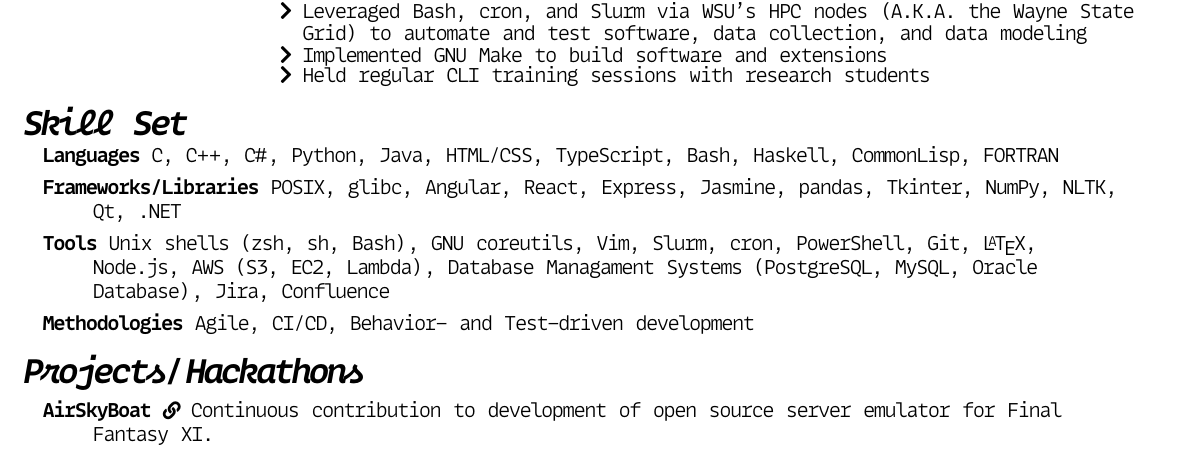
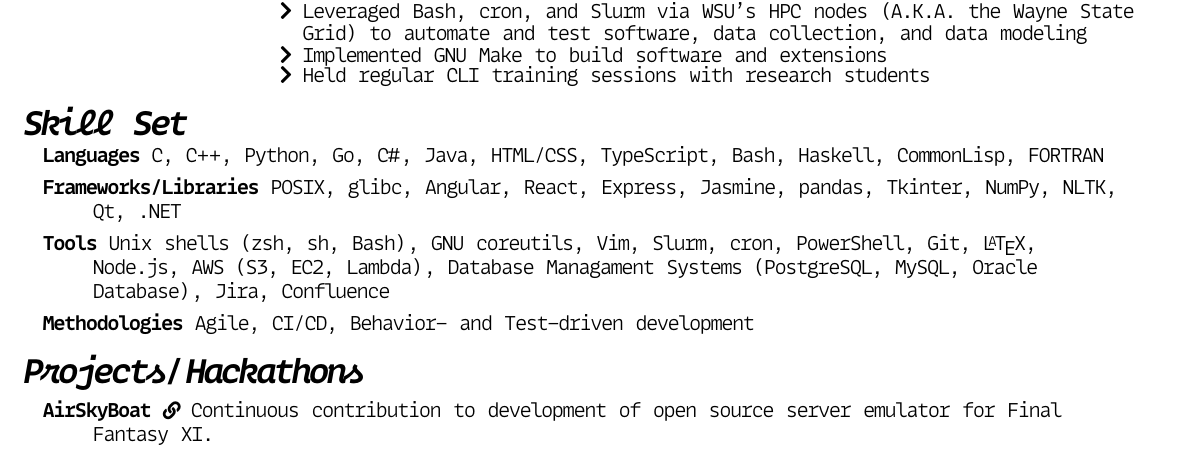
Before and after one commit to luke-belinc/resume, a LaTeX CV (resume.tex): part of the page, cut so that both start at the same text. Compiled offline with XeLaTeX.

Commit message:
Update resume.tex - updated languages

```diff
--- a/resume.tex
+++ b/resume.tex
@@ -144,7 +144,7 @@
     \begin{description}
         \itemsep0em
         \raggedright
-        \item[Languages] C, C\texttt{++}, C\texttt{\#}, Python, Java, HTML/CSS, TypeScript, Bash, Haskell, CommonLisp, FORTRAN
+        \item[Languages] C, C\texttt{++}, Python, Go, C\texttt{\#}, Java, HTML/CSS, TypeScript, Bash, Haskell, CommonLisp, FORTRAN
         \item[Frameworks\texttt{/}Libraries] POSIX, glibc, Angular, React, Express, Jasmine, pandas, Tkinter, NumPy, NLTK,
             Qt, .NET
         \item[Tools] Unix shells \texttt{(}zsh, sh, Bash\texttt{)}, GNU coreutils, Vim, Slurm, cron, PowerShell, Git, \LaTeX, Node.js,
```
